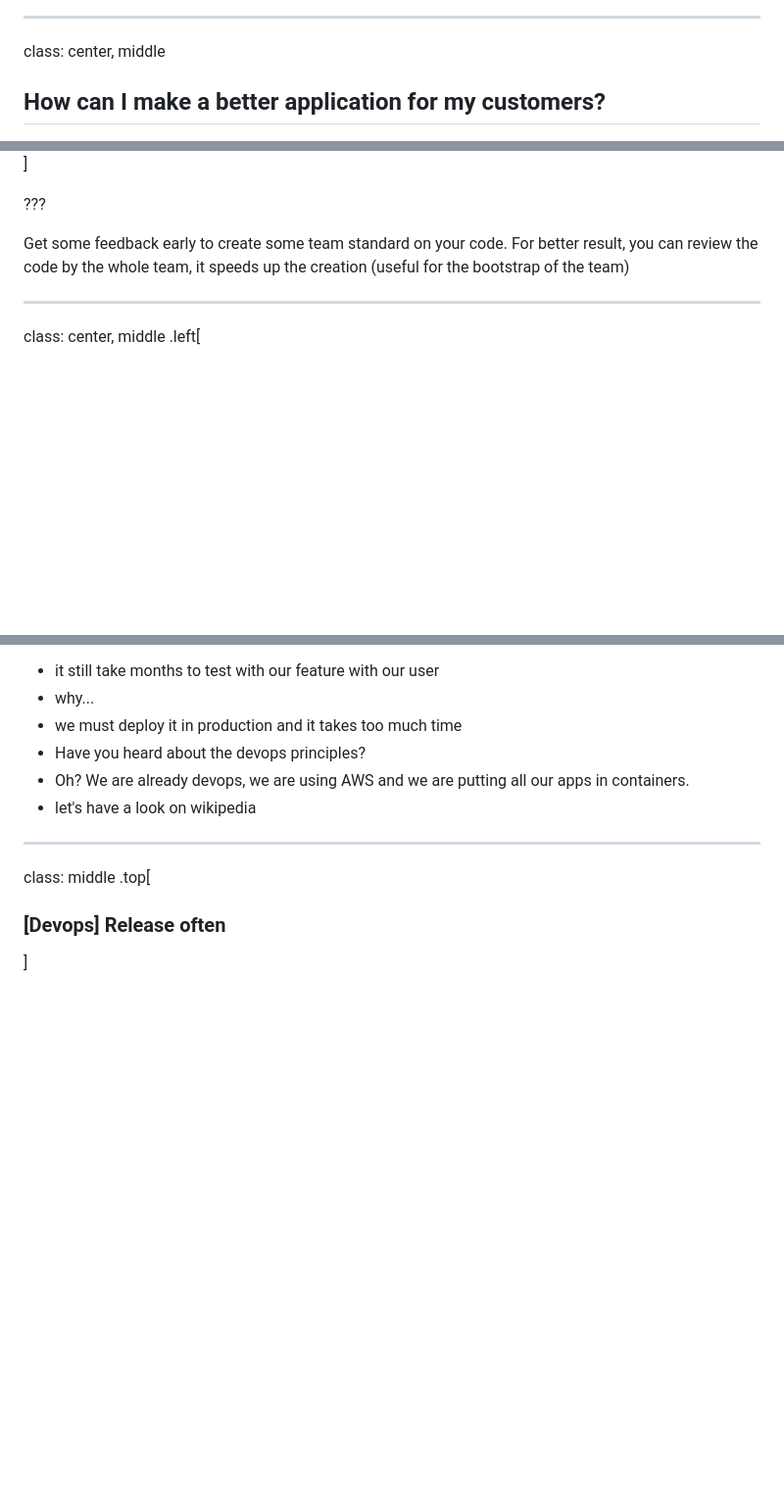
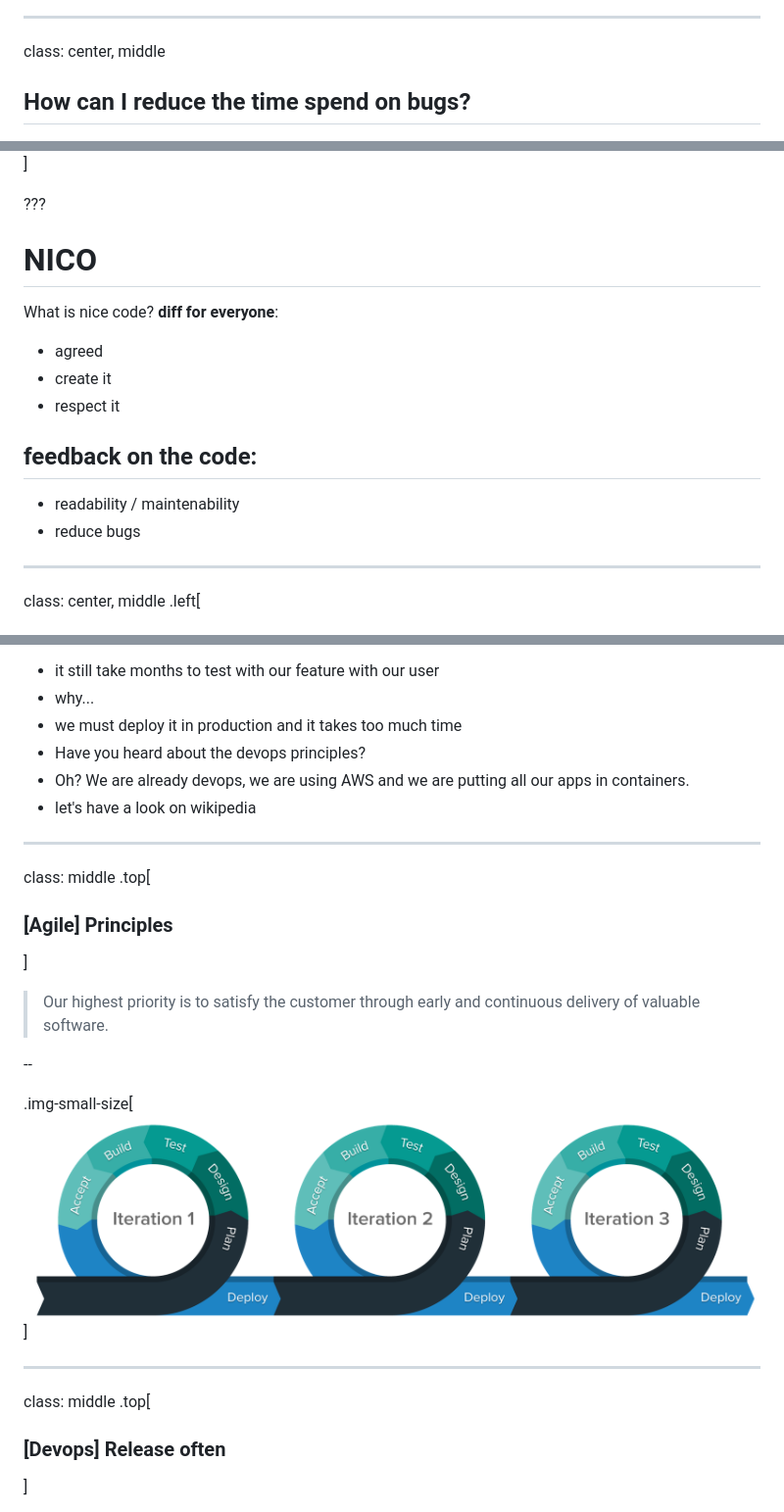
Before and after one commit to mavericks065/feedback-prez, a Markdown page: slides.md, 3 parts joined by grey strips. Shown: that part at 98% size. GitHub-like rendering; pictures changed too: img/agile-iteration.png (added); blank space fills up the shorter version.

Commit message:
review

```diff
--- a/slides.md
+++ b/slides.md
@@ -107,7 +107,7 @@ Solution: make a Proof Of Concept
 
 class: center, middle
 
-## How can I make a better application for my customers?
+## How can I reduce the time spend on bugs?
 
 ![talk](./img/talk.png)
 
@@ -243,8 +243,18 @@ class: center, middle
 
 ???
 
-Get some feedback early to create some team standard on your code.
-For better result, you can review the code by the whole team, it speeds up the creation (useful for the bootstrap of the team)
+# NICO
+
+What is nice code? **diff for everyone**:
+ - agreed
+ - create it
+ - respect it
+
+
+## feedback on the code:
+ - readability / maintenability
+ - reduce bugs
+
 
 ---
 class: center, middle
@@ -364,6 +374,21 @@ class: center, middle
  - Oh? We are already devops, we are using AWS and we are putting all our apps in containers.
  - let's have a look on wikipedia
 
+
+---
+
+class: middle
+.top[
+### [Agile] Principles
+]
+
+> Our highest priority is to satisfy the customer
+through early and continuous delivery
+of valuable software.
+
+--
+
+.img-small-size[![talk](./img/agile-iteration.png)]
 
 ---
 
```
Also changed, not shown: 1 other file.
